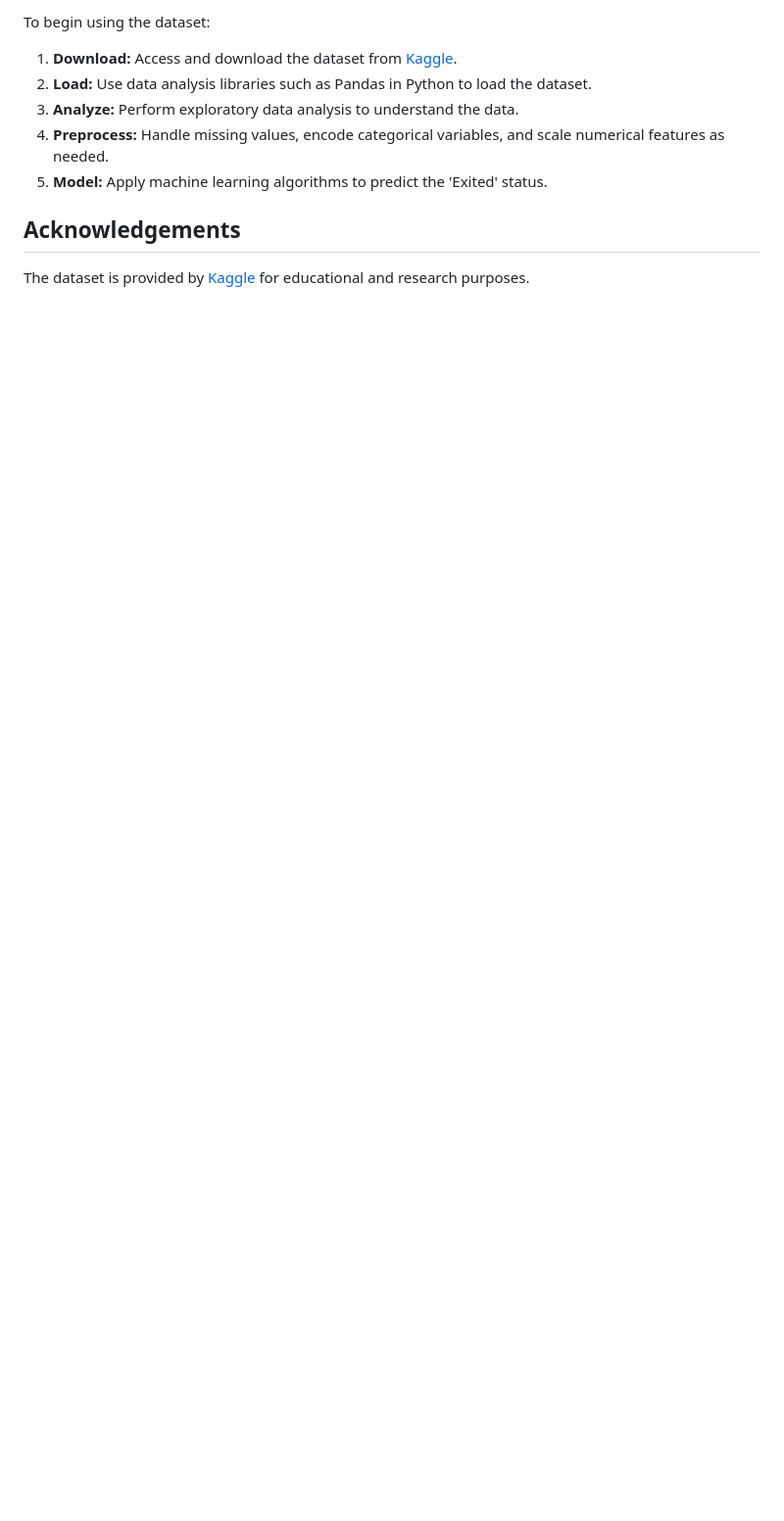
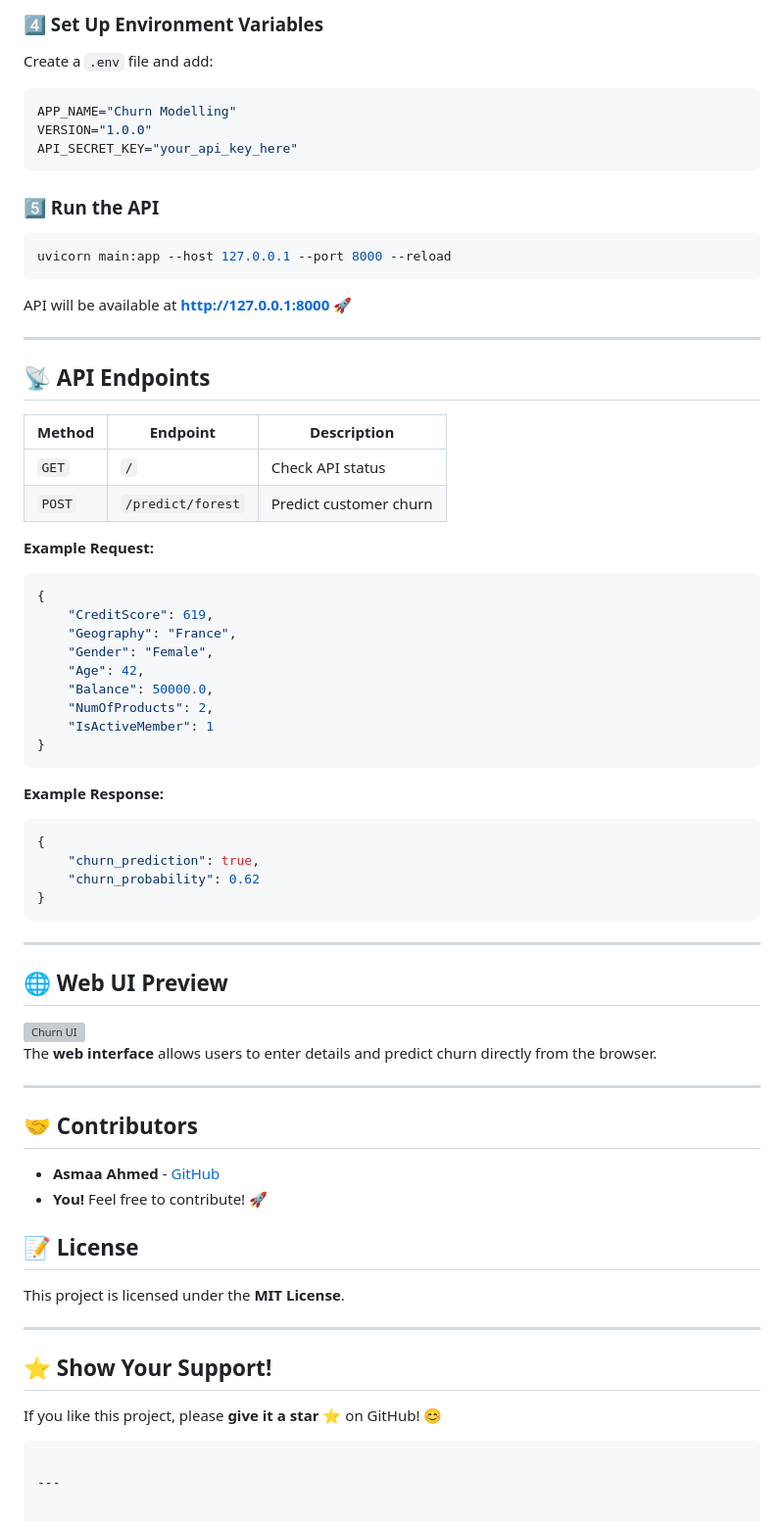
Before and after one commit to asmaa-2ahmed/Churn-Modelling, a Markdown page: README.md, the part around one of its changes. Shown at 98% size. Rendered like a GitHub page; blank space fills up the shorter version; grey boxes are pictures that could not be loaded.

````diff
--- a/README.md
+++ b/README.md
@@ -42,12 +64,67 @@ This dataset is suitable for:
 
-To begin using the dataset:
+### **4️⃣ Set Up Environment Variables**
+Create a `.env` file and add:
+```ini
+APP_NAME="Churn Modelling"
+VERSION="1.0.0"
+API_SECRET_KEY="your_api_key_here"
+```
 
-1. **Download:** Access and download the dataset from [Kaggle](https://www.kaggle.com/datasets/shrutimechlearn/churn-modelling).
-2. **Load:** Use data analysis libraries such as Pandas in Python to load the dataset.
-3. **Analyze:** Perform exploratory data analysis to understand the data.
-4. **Preprocess:** Handle missing values, encode categorical variables, and scale numerical features as needed.
-5. **Model:** Apply machine learning algorithms to predict the 'Exited' status.
+### **5️⃣ Run the API**
+```sh
+uvicorn main:app --host 127.0.0.1 --port 8000 --reload
+```
+API will be available at **http://127.0.0.1:8000** 🚀
 
-## Acknowledgements
+---
 
-The dataset is provided by [Kaggle](https://www.kaggle.com/datasets/shrutimechlearn/churn-modelling) for educational and research purposes.
+## 📡 API Endpoints
+
+| **Method** | **Endpoint**            | **Description** |
+|-----------|------------------------|----------------|
+| `GET`     | `/`                    | Check API status |
+| `POST`    | `/predict/forest`       | Predict customer churn |
+
+**Example Request:**
+```json
+{
+    "CreditScore": 619,
+    "Geography": "France",
+    "Gender": "Female",
+    "Age": 42,
+    "Balance": 50000.0,
+    "NumOfProducts": 2,
+    "IsActiveMember": 1
+}
+```
+
+**Example Response:**
+```json
+{
+    "churn_prediction": true,
+    "churn_probability": 0.62
+}
+```
+
+---
+
+## 🌐 Web UI Preview
+![Churn UI](https://via.placeholder.com/800x400?text=Churn+Prediction+UI)
+The **web interface** allows users to enter details and predict churn directly from the browser.
+
+---
+
+## 🤝 Contributors
+- **Asmaa Ahmed** - [GitHub](https://github.com/asmaa-2ahmed)
+- **You!** Feel free to contribute! 🚀
+
+## 📝 License
+This project is licensed under the **MIT License**.
+
+---
+
+## ⭐ Show Your Support!
+If you like this project, please **give it a star ⭐** on GitHub! 😊
+```
+
+---
````
Also changed, not shown: other parts of README.md (+52 -30 lines).
